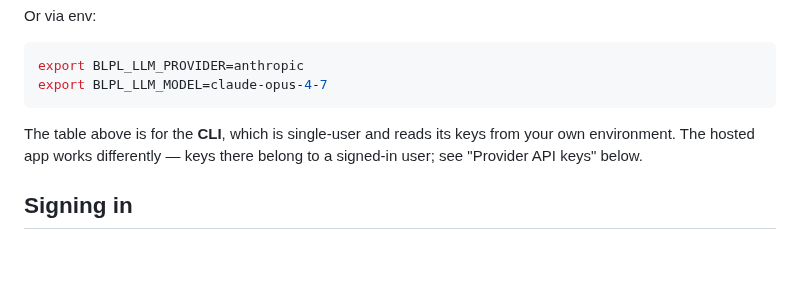
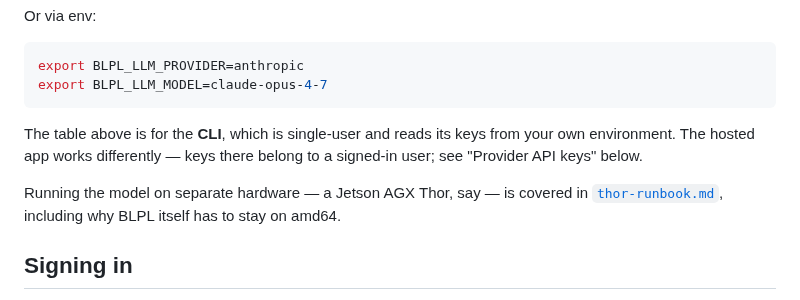
Before and after one commit to CK-Consulting/BLPL, a Markdown page: docs/install.md, the part around the change. Rendered like a GitHub page; blank space fills up the shorter version.

```diff
--- a/docs/install.md
+++ b/docs/install.md
@@ -113,6 +113,10 @@ The table above is for the **CLI**, which is single-user and reads its keys from
 your own environment. The hosted app works differently — keys there belong to a
 signed-in user; see "Provider API keys" below.
 
+Running the model on separate hardware — a Jetson AGX Thor, say — is covered
+in [`thor-runbook.md`](thor-runbook.md), including why BLPL itself has to stay
+on amd64.
+
 ## Signing in
 
 The app uses [Clerk](https://clerk.com) for authentication. The frontend gets
```
Also changed, not shown: docs/thor-runbook.md (added, +126 -0 lines).
